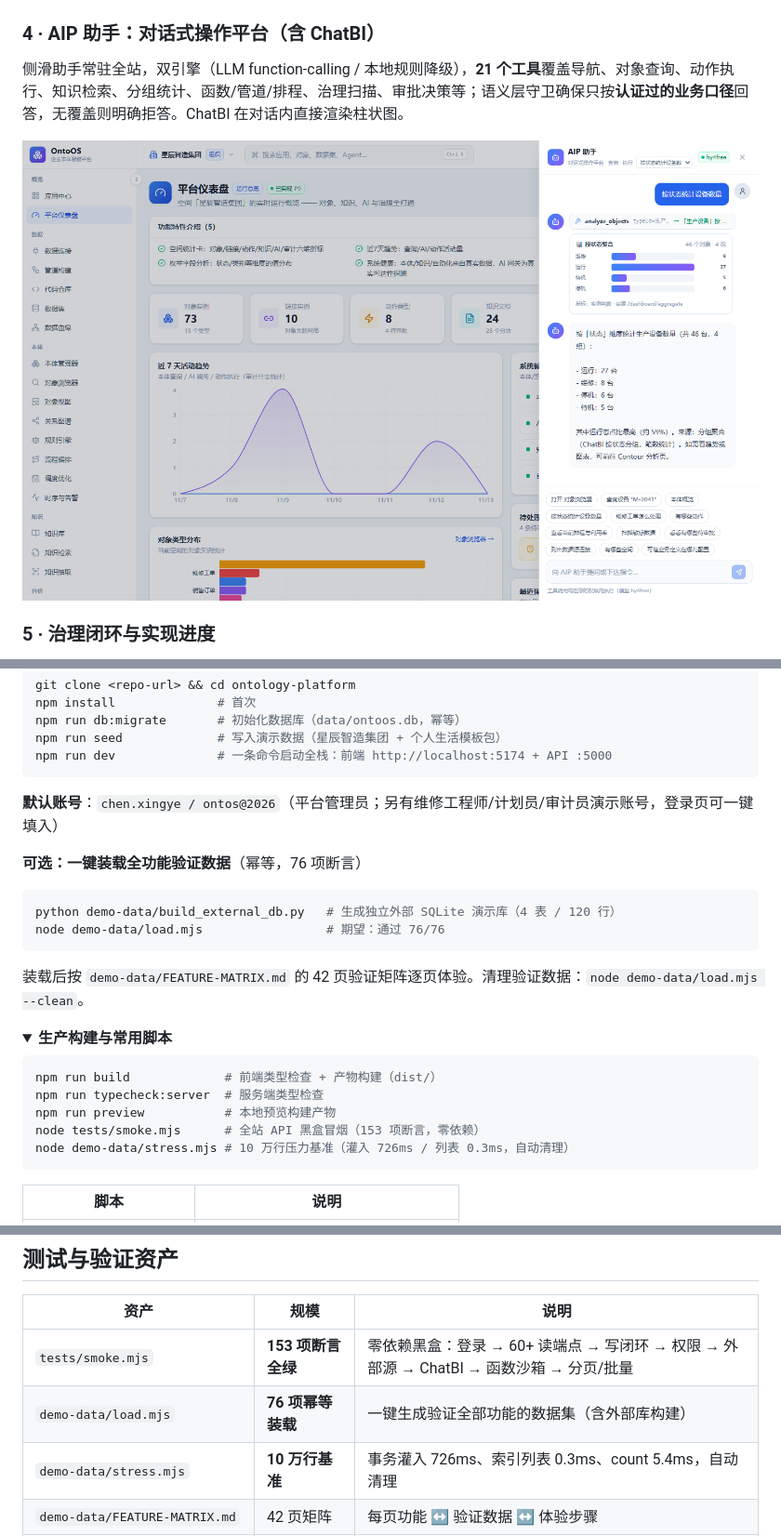
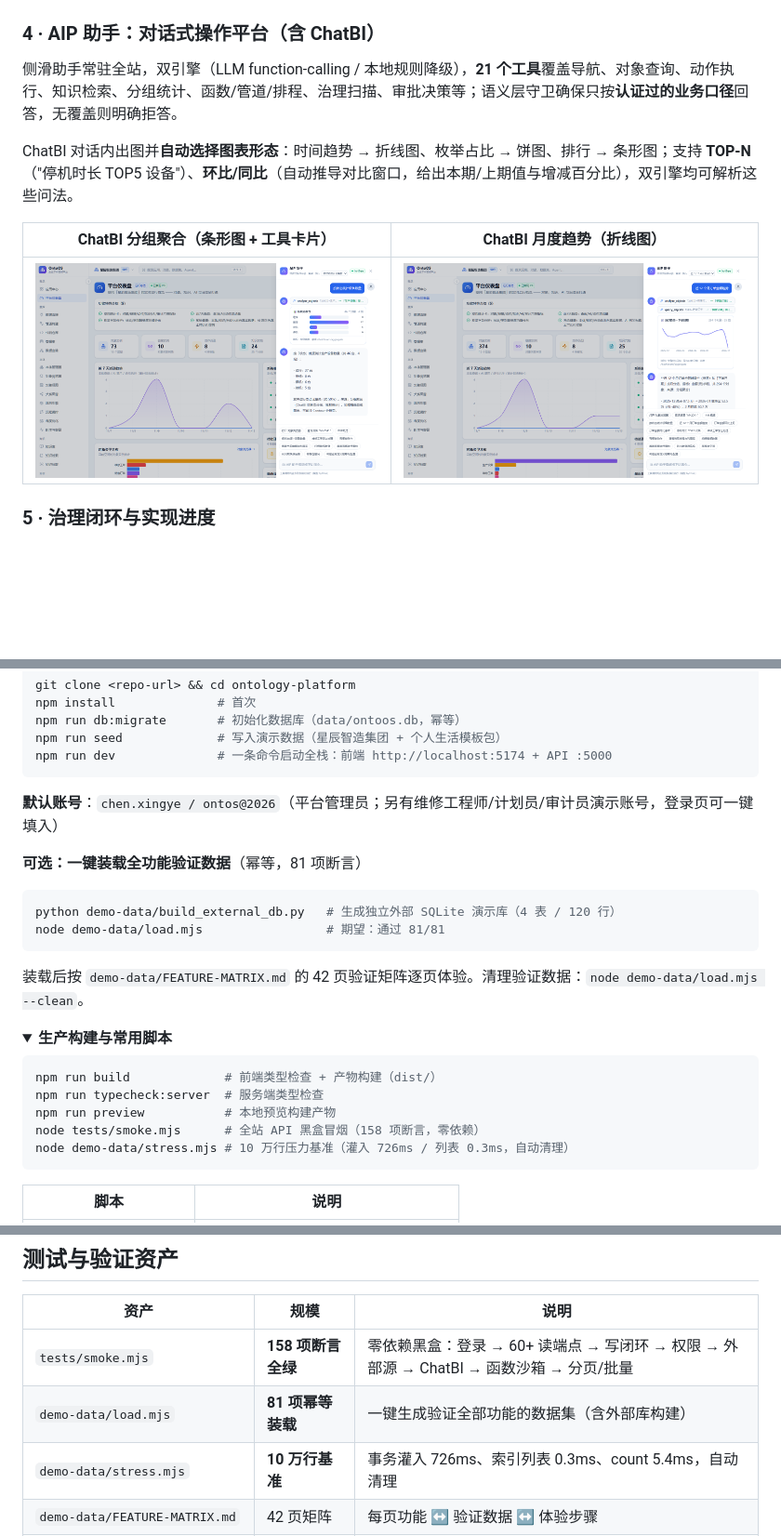
Before and after one commit to dengzhh/ontology-platform, a Markdown page: README.md, 3 parts joined by grey strips. Shown at 93% size. Rendered like a GitHub page; pictures changed too: docs/screenshots/aip-chatbi-trend.png (added); folded sections open; blank space fills up the shorter version.

````diff
--- a/README.md
+++ b/README.md
@@ -60,9 +60,13 @@ Contour 点击式探索：维度分组聚合真实对象，柱图/饼图/明细
 
 ### 4 · AIP 助手：对话式操作平台（含 ChatBI）
 
-侧滑助手常驻全站，双引擎（LLM function-calling / 本地规则降级），**21 个工具**覆盖导航、对象查询、动作执行、知识检索、分组统计、函数/管道/排程、治理扫描、审批决策等；语义层守卫确保只按**认证过的业务口径**回答，无覆盖则明确拒答。ChatBI 在对话内直接渲染柱状图。
+侧滑助手常驻全站，双引擎（LLM function-calling / 本地规则降级），**21 个工具**覆盖导航、对象查询、动作执行、知识检索、分组统计、函数/管道/排程、治理扫描、审批决策等；语义层守卫确保只按**认证过的业务口径**回答，无覆盖则明确拒答。
 
-![AIP 助手 ChatBI](docs/screenshots/aip-chatbi.png)
+ChatBI 对话内出图并**自动选择图表形态**：时间趋势 → 折线图、枚举占比 → 饼图、排行 → 条形图；支持 **TOP-N**（"停机时长 TOP5 设备"）、**环比/同比**（自动推导对比窗口，给出本期/上期值与增减百分比），双引擎均可解析这些问法。
+
+| ChatBI 分组聚合（条形图 + 工具卡片） | ChatBI 月度趋势（折线图） |
+|---|---|
+| ![AIP 助手 ChatBI](docs/screenshots/aip-chatbi.png) | ![AIP 助手趋势](docs/screenshots/aip-chatbi-trend.png) |
 
 ### 5 · 治理闭环与实现进度
 
@@ -84,11 +88,11 @@ npm run dev              # 一条命令启动全栈：前端 http://localhost:51
 
 **默认账号**：`chen.xingye / ontos@2026`（平台管理员；另有维修工程师/计划员/审计员演示账号，登录页可一键填入）
 
-**可选：一键装载全功能验证数据**（幂等，76 项断言）
+**可选：一键装载全功能验证数据**（幂等，81 项断言）
 
 ```bash
 python demo-data/build_external_db.py   # 生成独立外部 SQLite 演示库（4 表 / 120 行）
-node demo-data/load.mjs                 # 期望：通过 76/76
+node demo-data/load.mjs                 # 期望：通过 81/81
 ```
 
 装载后按 `demo-data/FEATURE-MATRIX.md` 的 42 页验证矩阵逐页体验。清理验证数据：`node demo-data/load.mjs --clean`。
@@ -100,7 +104,7 @@ node demo-data/load.mjs                 # 期望：通过 76/76
 npm run build             # 前端类型检查 + 产物构建（dist/）
 npm run typecheck:server  # 服务端类型检查
 npm run preview           # 本地预览构建产物
-node tests/smoke.mjs      # 全站 API 黑盒冒烟（153 项断言，零依赖）
+node tests/smoke.mjs      # 全站 API 黑盒冒烟（158 项断言，零依赖）
 node demo-data/stress.mjs # 10 万行压力基准（灌入 726ms / 列表 0.3ms，自动清理）
 ```
 
@@ -184,8 +188,8 @@ tests/ · demo-data/            # 冒烟/契约/清单/E2E 剧本/扫描素材
 
 | 资产 | 规模 | 说明 |
 |---|---|---|
-| `tests/smoke.mjs` | **153 项断言全绿** | 零依赖黑盒：登录 → 60+ 读端点 → 写闭环 → 权限 → 外部源 → ChatBI → 函数沙箱 → 分页/批量 |
-| `demo-data/load.mjs` | **76 项幂等装载** | 一键生成验证全部功能的数据集（含外部库构建） |
+| `tests/smoke.mjs` | **158 项断言全绿** | 零依赖黑盒：登录 → 60+ 读端点 → 写闭环 → 权限 → 外部源 → ChatBI → 函数沙箱 → 分页/批量 |
+| `demo-data/load.mjs` | **81 项幂等装载** | 一键生成验证全部功能的数据集（含外部库构建） |
 | `demo-data/stress.mjs` | **10 万行基准** | 事务灌入 726ms、索引列表 0.3ms、count 5.4ms，自动清理 |
 | `demo-data/FEATURE-MATRIX.md` | 42 页矩阵 | 每页功能 ↔ 验证数据 ↔ 体验步骤 |
 | `tests/checklist.md` / `e2e-scenarios.md` | 40 页清单 / 10 剧本 | 人工验收与业务闭环走查 |
````
Also changed, not shown: other parts of README.md (+1 -1 lines), demo-data/FEATURE-MATRIX.md (+1 -0 lines), 7 other files.
